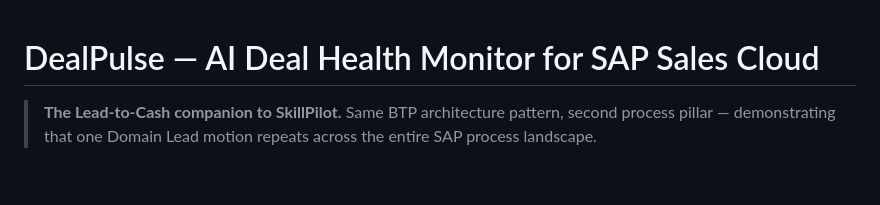
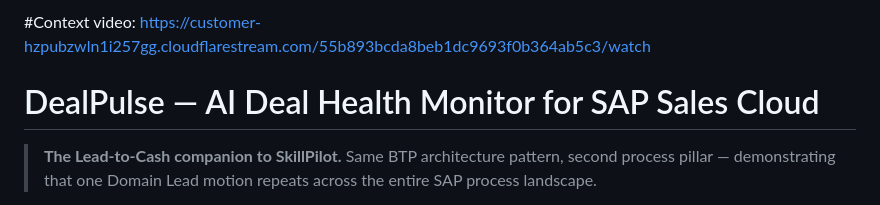
Before and after one commit to harsharao85/Dealpulse, a Markdown page: readme.md, the part around the change. Rendered like a GitHub page; blank space fills up the shorter version.

Commit message:
Add context video link to README

```diff
--- a/readme.md
+++ b/readme.md
@@ -1,3 +1,5 @@
+#Context video: https://customer-hzpubzwln1i257gg.cloudflarestream.com/55b893bcda8beb1dc9693f0b364ab5c3/watch
+
 # DealPulse — AI Deal Health Monitor for SAP Sales Cloud
 
 > **The Lead-to-Cash companion to SkillPilot.** Same BTP architecture pattern,
```
